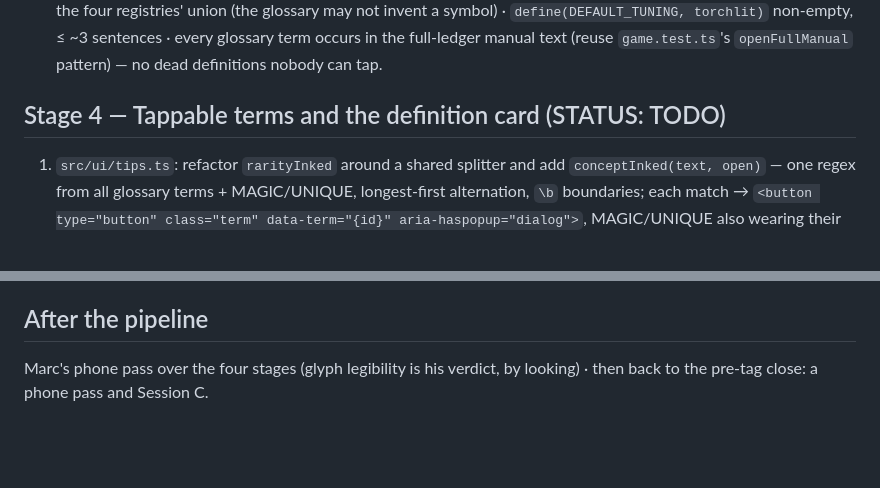
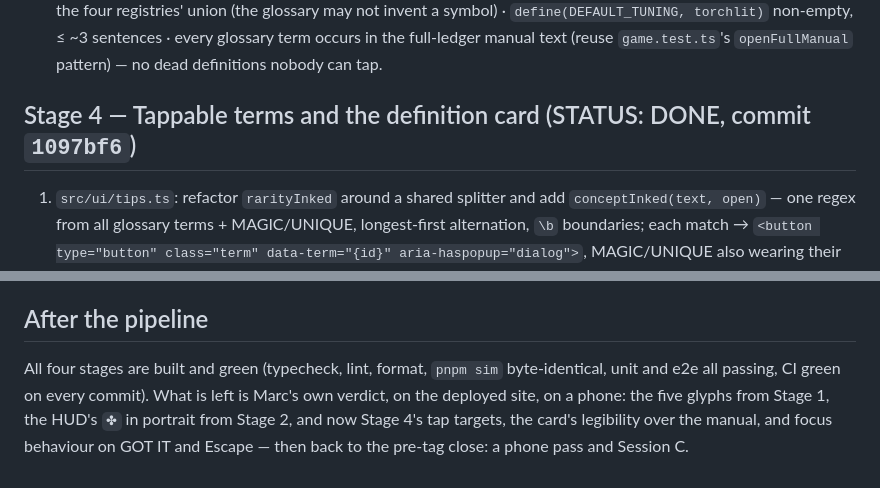
Before and after one commit to majeanson/tiles, a Markdown page: WORKPLAN.md, 2 parts joined by grey strips. GitHub-like rendering; blank space fills up the shorter version.

Commit message:
workplan: stage 4 done, 1097bf6
The symbol & glossary pipeline's build work is complete. What is left is
Marc's own phone pass over all four stages.

Co-Authored-By: Claude Sonnet <noreply@anthropic.com>
Claude-Session: https://claude.ai/code/session_013Mq6Y21RdobwWzaDLitmmM

```diff
--- a/WORKPLAN.md
+++ b/WORKPLAN.md
@@ -117,7 +117,7 @@ torchlit)` non-empty, ≤ ~3 sentences · every glossary term occurs in
    the full-ledger manual text (reuse `game.test.ts`'s `openFullManual`
    pattern) — no dead definitions nobody can tap.
 
-## Stage 4 — Tappable terms and the definition card (STATUS: TODO)
+## Stage 4 — Tappable terms and the definition card (STATUS: DONE, commit `1097bf6`)
 
 1. `src/ui/tips.ts`: refactor `rarityInked` around a shared splitter and
    add `conceptInked(text, open)` — one regex from all glossary terms +
@@ -175,5 +175,9 @@ manual.
 
 ## After the pipeline
 
-Marc's phone pass over the four stages (glyph legibility is his verdict, by
-looking) · then back to the pre-tag close: a phone pass and Session C.
+All four stages are built and green (typecheck, lint, format, `pnpm sim`
+byte-identical, unit and e2e all passing, CI green on every commit). What is
+left is Marc's own verdict, on the deployed site, on a phone: the five glyphs
+from Stage 1, the HUD's `✤` in portrait from Stage 2, and now Stage 4's tap
+targets, the card's legibility over the manual, and focus behaviour on GOT IT
+and Escape — then back to the pre-tag close: a phone pass and Session C.
```
